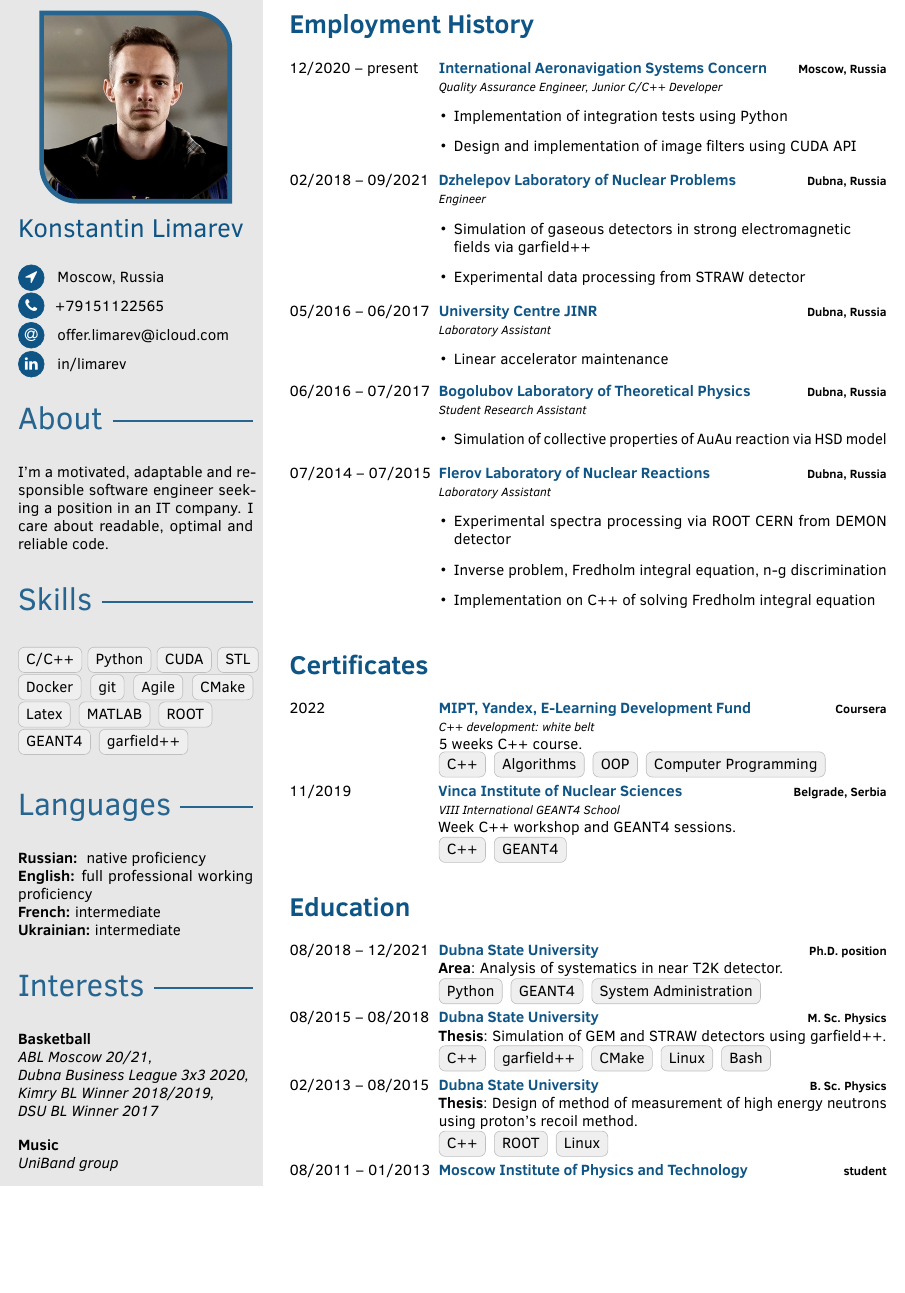
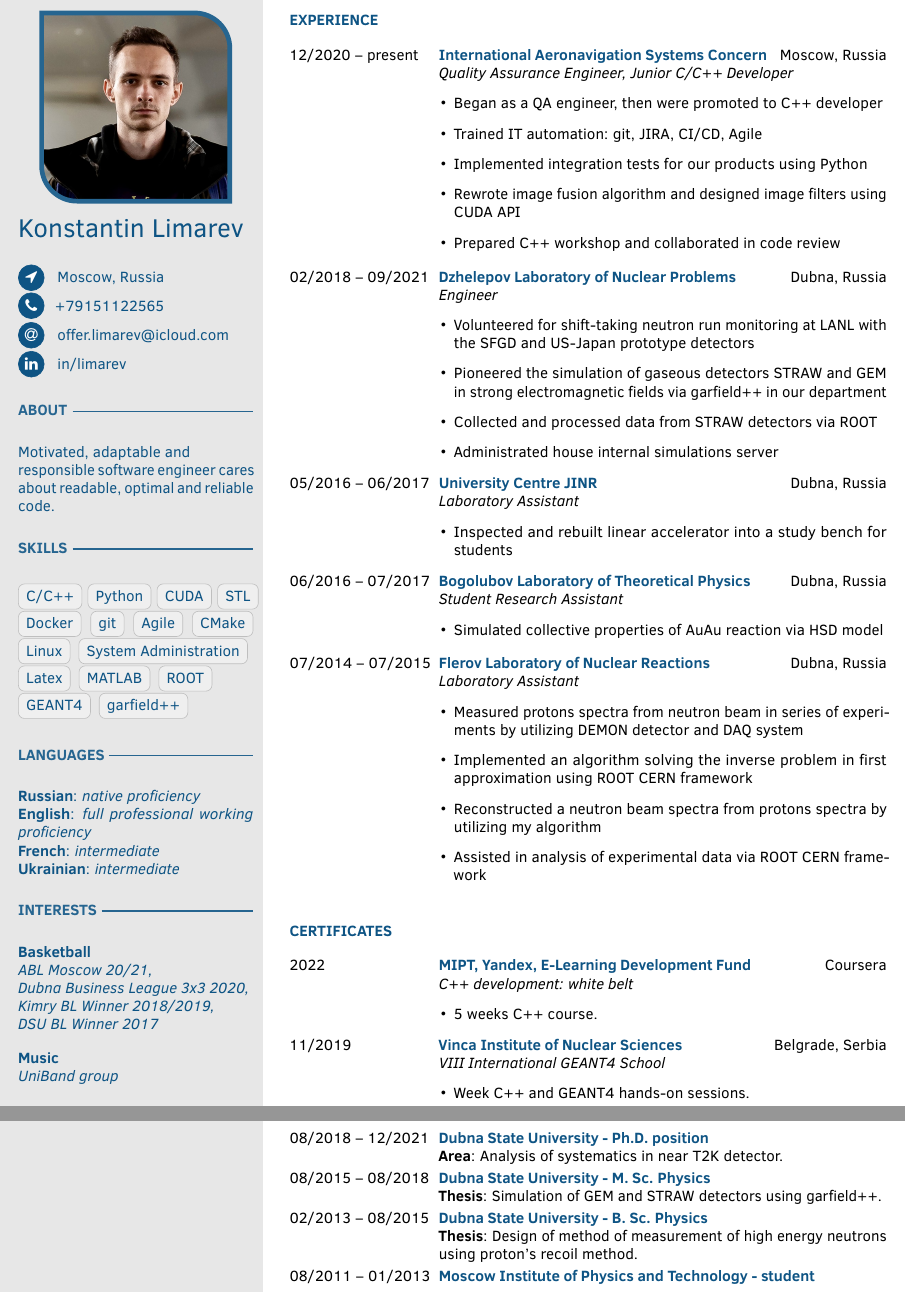
Before and after one commit to limarev/cv, a LaTeX CV (current_cv/cv.tex, which reads current_cv/fortysecondscv.cls): part of the page before the commit and two parts of pages 1 and 2 of 2 after it, the two joined at a grey line, cut at the place of the change, the shorter picture padded with empty space. Compiled offline with pdfLaTeX.

Commit message:
small fixes and refactoring

```diff
--- a/current_cv/cv.tex
+++ b/current_cv/cv.tex
@@ -122,24 +122,27 @@
 %   	\pointskill{\flag{GB.png}}{English}{3}
 %   	\pointskill{\flag{FR.png}}{French}{3}
 
-	\profilesection{About}
-	I'm a motivated, adaptable and responsible software engineer seeking a position in an IT company.
-	I care about readable, optimal and reliable code.
+	\profilesection{\MakeUppercase{About}}
+	% Я мотивирван / мотивированный
+	% stress resilent, flexible, initiative, problem solving.... google qualities and skills
+	Motivated, adaptable and \\ responsible software engineer
+	cares about readable, optimal and reliable code.
 
 
-	\profilesection{Skills}
+	\profilesection{\MakeUppercase{Skills}}
 	\chartlabel{C/C++} \chartlabel{Python} \chartlabel{CUDA}
     \chartlabel{STL} \chartlabel{Docker} \chartlabel{git} \chartlabel{Agile} \chartlabel{CMake}
+	\chartlabel{Linux} \chartlabel{System Administration} \\
 	\chartlabel{Latex} \chartlabel{MATLAB} \chartlabel{ROOT} \\
 	\chartlabel{GEANT4} \chartlabel{garfield++}
 
-	\profilesection{Languages}
-	\textbf{Russian: } native proficiency \\
-	\textbf{English:} full professional working proficiency \\
-	\textbf{French:} intermediate \\
-	\textbf{Ukrainian:} intermediate
+	\profilesection{\MakeUppercase{Languages}}
+	\textbf{Russian}: \textit {native proficiency} \\
+	\textbf{English}: \textit {full professional working proficiency} \\
+	\textbf{French}: \textit {intermediate} \\
+	\textbf{Ukrainian}: \textit {intermediate}
 
-	\profilesection{Interests}
+	\profilesection{\MakeUppercase{Interests}}
 	\textbf{Basketball} \\
 	\textit{
 	\href{https://ablmoscow.ru/team/1384?seasonId=17}{ABL Moscow 20/21}, \\
@@ -236,105 +239,110 @@
 
 \makefrontsidebar
 
-\cvsection{Employment History}
+\cvsection{\MakeUppercase{Experience}}
 \begin{cvtable}
-    \cvitem{12/2020 -- present}{\color{cvsectioncolor}\href{https://www.ians.aero}{International Aeronavigation Systems Concern}}{\textbf{Moscow, Russia}}
-	{\footnotesize\textit{Quality Assurance Engineer, Junior C/C++ Developer}
+    \cvitem{12/2020 -- present}{\color{cvsectioncolor}\href{https://www.ians.aero}{International Aeronavigation Systems Concern}}{{Moscow, Russia}}
+	{\textit{Quality Assurance Engineer, Junior C/C++ Developer}
 	\normalsize
 	\begin{itemize-noindent}
-		\item Implementation of integration tests using Python
-		\item Design and implementation of image filters using CUDA API
+		\item Began as a QA engineer, then were promoted to C++ developer
+		\item Trained IT automation: git, JIRA, CI/CD, Agile
+		\item Implemented integration tests for our products using Python
+		\item Rewrote image fusion algorithm and designed image filters using CUDA API
+		\item Prepared C++ workshop and collaborated in code review
 	\end{itemize-noindent}
 	}
 
-	\cvitem{02/2018 -- 09/2021}{\color{cvsectioncolor}\href{https://dlnp.jinr.ru/}{Dzhelepov Laboratory of Nuclear Problems}}{\textbf{Dubna, Russia}}
-	{\footnotesize\textit{Engineer}
+	\cvitem{02/2018 -- 09/2021}{\color{cvsectioncolor}\href{https://dlnp.jinr.ru/}{Dzhelepov Laboratory of Nuclear Problems}}{{Dubna, Russia}}
+	{\textit{Engineer}
 	\normalsize
 	\begin{itemize-noindent}
-		\item Simulation of gaseous detectors in strong electromagnetic \\ fields via \href{https://garfieldpp.web.cern.ch/garfieldpp/}{garfield++}
-		\item Experimental data processing from STRAW detector
+		\item Volunteered for shift-taking neutron run monitoring at \href{https://www.lanl.gov}{LANL} with the SFGD and US-Japan prototype detectors
+		\item Pioneered the simulation of gaseous detectors STRAW and GEM in strong electromagnetic fields via \href{https://garfieldpp.web.cern.ch/garfieldpp/}{garfield++} in our department
+		\item Collected and processed data from STRAW detectors via ROOT
+		\item Administrated house internal simulations server % Server administration of house internal simulations
 	\end{itemize-noindent}
 	}
 
-	\cvitem{05/2016 -- 06/2017}{\color{cvsectioncolor}\href{http://ucnew.jinr.ru/en/}{University Centre JINR}}{\textbf{Dubna, Russia}}
-	{\footnotesize\textit{Laboratory Assistant}
+	\cvitem{05/2016 -- 06/2017}{\color{cvsectioncolor}\href{http://ucnew.jinr.ru/en/}{University Centre JINR}}{{Dubna, Russia}}
+	{\textit{Laboratory Assistant}
 	\normalsize
 	\begin{itemize-noindent}
-		\item Linear accelerator maintenance
+		\item Inspected and rebuilt linear accelerator into a study bench for students
 	\end{itemize-noindent}
 	}
 
-	\cvitem{06/2016 -- 07/2017}{\color{cvsectioncolor}\href{http://theor.jinr.ru/lab_en.html}{Bogolubov Laboratory of Theoretical Physics}}{\textbf{Dubna, Russia}}
-	{\footnotesize\textit{Student Research Assistant}
+	\cvitem{06/2016 -- 07/2017}{\color{cvsectioncolor}\href{http://theor.jinr.ru/lab_en.html}{Bogolubov Laboratory of Theoretical Physics}}{{Dubna, Russia}}
+	{\textit{Student Research Assistant}
 	\normalsize
 	\begin{itemize-noindent}
-		\item Simulation of collective properties of AuAu reaction via HSD model
+		\item Simulated collective properties of AuAu reaction via HSD model
 	\end{itemize-noindent}
 	}
 
-	\cvitem{07/2014 -- 07/2015}{\color{cvsectioncolor}\href{http://flerovlab.jinr.ru}{Flerov Laboratory of Nuclear Reactions}}{\textbf{Dubna, Russia}}
-	{\footnotesize\textit{Laboratory Assistant}
+	\cvitem{07/2014 -- 07/2015}{\color{cvsectioncolor}\href{http://flerovlab.jinr.ru}{Flerov Laboratory of Nuclear Reactions}}{{Dubna, Russia}}
+	{\textit{Laboratory Assistant}
 	\normalsize
 	\begin{itemize-noindent}
-		\item Experimental spectra processing via \href{https://root.cern/}{ROOT CERN} from DEMON detector
-		\item Inverse problem, Fredholm integral equation, n-g discrimination
-		\item Implementation on C++ of solving Fredholm integral equation
+		% \item Series of neutron beam experiments for proton spectra studies: DEMON detector, DAQ system
+		\item Measured protons spectra from neutron beam in series of experiments by utilizing DEMON detector and DAQ system
+		\item Implemented an algorithm solving the inverse problem in first approximation using ROOT CERN framework
+		\item Reconstructed a neutron beam spectra from protons spectra by utilizing my algorithm
+		\item Assisted in analysis of experimental data via \href{https://root.cern/}{ROOT CERN} framework
 	\end{itemize-noindent}
 	}
 
 \end{cvtable}
 
-\cvsection{Certificates}
+\cvsection{\MakeUppercase{Certificates}}
 % \subsection{Postgraduate Studies}
 \begin{cvtable}
-	\cvitem{2022}{\color{cvsectioncolor}\href{https://www.coursera.org/learn/c-plus-plus-white}{MIPT, Yandex, E-Learning Development Fund}}{\textbf{Coursera}}
+	\cvitem{2022}{\color{cvsectioncolor}\href{https://coursera.org/share/5970ae7299dd11f6f621a4bf3c118a5a}{MIPT, Yandex, E-Learning Development Fund}}{{Coursera}}
 		{
-		\footnotesize\textit{C++ development: white belt} \\
+		\textit{C++ development: white belt}
 		\normalsize
-		5 weeks C++ course. \\
-		\chartlabel{C++} \chartlabel{Algorithms}
-		\chartlabel{OOP} \chartlabel{Computer Programming}
-		}
+		\begin{itemize-noindent}
+			\item 5 weeks C++ course.
+		\end{itemize-noindent}
 
-	\cvitem{11/2019}{\color{cvsectioncolor}\href{https://geant4.web.cern.ch/support/training_courses}{Vinca Institute of Nuclear Sciences}}{\textbf{Belgrade, Serbia}}
+		} {}
+
+	\cvitem{11/2019}{\color{cvsectioncolor}\href{https://geant4.web.cern.ch/support/training_courses}{Vinca Institute of Nuclear Sciences}}{{Belgrade, Serbia}}
 		{
-		\footnotesize\textit{VIII International GEANT4 School} \\
+		\textit{VIII International GEANT4 School}
 		\normalsize
-		Week C++ workshop and GEANT4 sessions. \\
-		\chartlabel{C++} \chartlabel{GEANT4}
-		}
+		\begin{itemize-noindent}
+			\item Week C++ and GEANT4 hands-on sessions.
+		\end{itemize-noindent}
+		} {}
 \end{cvtable}
 
-\cvsection{Education}
+\cvsection{\MakeUppercase{Education}}
 % \subsection{Postgraduate Studies}
 \begin{cvtable}
-	\cvitem{08/2018 -- 12/2021}{\color{cvsectioncolor}\href{https://www.uni-dubna.ru/}{Dubna State University}}{\textbf{Ph.D. position}}
+	\cvitem{08/2018 -- 12/2021}{\color{cvsectioncolor}\href{https://www.uni-dubna.ru/}{Dubna State University - Ph.D. position}}{}
 		{
-		\textbf{Area}: Analysis of systematics in near T2K detector. \\
-		\chartlabel{Python} \chartlabel{GEANT4} \chartlabel{System Administration}
-		}
+		\textbf{Area}: Analysis of systematics in near T2K detector.
+		} {}
 
-	\cvitem{08/2015 -- 08/2018}{\color{cvsectioncolor}\href{https://www.uni-dubna.ru/}{Dubna State University}}{\textbf{M. Sc. Physics}}
+	\cvitem{08/2015 -- 08/2018}{\color{cvsectioncolor}\href{https://www.uni-dubna.ru/}{Dubna State University - M. Sc. Physics}}{}
 		{
-		\textbf{Thesis}: Simulation of GEM and STRAW detectors using garfield++.\\
+		\textbf{Thesis}: Simulation of GEM and STRAW detectors using garfield++.
 		% \textbf{Supervisors}: Dr. M. Abdellatif and Dr. Samy Assal\\
 		% \textbf{Grade: }CGPA: 3.5\\
-		\chartlabel{C++} \chartlabel{garfield++} \chartlabel{CMake} \chartlabel{Linux} \chartlabel{Bash}
-		}
+		} {}
 
-	\cvitem{02/2013 -- 08/2015}{\color{cvsectioncolor}\href{https://www.uni-dubna.ru/}{Dubna State University}}{\textbf{B. Sc. Physics}}
-		{\textbf{Thesis}: Design of method of measurement of high energy neutrons using proton's recoil method.\\
+	\cvitem{02/2013 -- 08/2015}{\color{cvsectioncolor}\href{https://www.uni-dubna.ru/}{Dubna State University - B. Sc. Physics}}{}
+		{\textbf{Thesis}: Design of method of measurement of high energy neutrons using proton's recoil method.
 		% \textbf{Supervisors}: Dr. Asharaf Hafez\\
 		% \textbf{Grade: } Very Good (Ranked 3rd. among 200 students)
-		\chartlabel{C++} \chartlabel{ROOT} \chartlabel{Linux}
-		}
+		} {}
 
-	\cvitem{08/2011 -- 01/2013}{\color{cvsectioncolor}\href{http://mipt.ru}{Moscow Institute of Physics and Technology}}{\textbf{student}}
+	\cvitem{08/2011 -- 01/2013}{\color{cvsectioncolor}\href{http://mipt.ru}{Moscow Institute of Physics and Technology - student}}{}
 		{\\
 		% \textbf{Supervisors}: Dr. Asharaf Hafez\\
 		% \textbf{Grade: } Very Good (Ranked 3rd. among 200 students)
-		\chartlabel{Physics} \chartlabel{Math}
-		}
+		} {}
 \end{cvtable}
 
 % 	Ph.D. Theses: (Two students)
--- a/current_cv/fortysecondscv.cls
+++ b/current_cv/fortysecondscv.cls
@@ -38,10 +38,12 @@
 
 % pre-define some colors the user can choose from
 \definecolor{cvblue}{HTML}{0E5484}
+\definecolor{cvblack}{HTML}{000000}
 \definecolor{cvgreen}{HTML}{007170}
 \definecolor{cvred}{HTML}{8B0000}
 \definecolor{cvsidecolor}{HTML}{E7E7E7}
 \definecolor{cvsectioncolor}{HTML}{0E5484}
+% \definecolor{cvsectioncolor}{HTML}{000000}
 \definecolor{cvsubsectioncolor}{HTML}{4D4D4D}
 % set default values
 \colorlet{maincolor}{cvblue}
@@ -142,7 +144,7 @@
 \colorlet{iconcolor}{maincolor!90}
 
 % color definitions for TikZ drawings
-\colorlet{wheelchartlabelcolor}{black}
+\colorlet{wheelchartlabelcolor}{blue}
 \colorlet{wheeltextcolor}{black!80!white}
 % color of unfilld skill points / bar / chart label
 \colorlet{skillbg}{black!25}
@@ -168,16 +170,16 @@
 % \titleformat{<command>}[<shape>]{<format>}{<label>}{<sep>}{<before>}[<after>]
 \newcommand*{\cvsection}[1]{\section*{#1}}
 \titleformat{\section}%
-	{\color{sectioncolor}\normalfont\bfseries\LARGE}{}{0pt}{}
+	{\color{sectioncolor}\normalfont\bfseries}{}{0pt}{}
 
 % grey subsection style for right column
 \titleformat{\subsection}%
 	{\color{subsectioncolor}\normalfont\large}{}{0pt}{}
 
 % abuse subsubsection as profilesection in left column
-\newcommand*{\profilesection}[1]{\subsubsection*{#1}}
+\newcommand*{\profilesection}[1]{\subsubsection*{\textbf{#1}}}
 \titleformat{\subsubsection}
-	{\color{pseccolor}\normalfont\huge}{}{0pt}{\color{pseccolor}\sectionline}
+	{\color{pseccolor}\normalfont}{}{0pt}{\color{pseccolor}\sectionline}
 % set spaces before and after profilesections: <left><before><after>
 % "starred version kills the indentation of the paragraph following the title"
 \titlespacing*{\subsubsection}{0pt}{1ex}{1ex}
@@ -324,7 +326,8 @@
 	  	inner xsep=1ex, % distance from left/right border to text
 	  	inner ysep=0.75ex, % distance top/bottom border to text
 	  	text height=1.5ex, % align text vertically in box (at least as resulting
-	  	text depth=.25ex   % effect)
+	  	text depth=.25ex,   % effect)
+		text=cvsectioncolor
   	]{#1};%
 	\end{tikzpicture}
 }
@@ -529,14 +532,14 @@
 % |                <longer description>              |
 % or, if description is empty:
 % | <date>         <title>       \hfill  <location>  |
-\newcommand{\cvitem}[4]{%
+\newcommand{\cvitem}[5]{%
 	\parbox[t]{0.25\textwidth}{\raggedright #1} &%
 	\parbox[t]{0.75\textwidth}{%
 		\if\relax\detokenize{#4}\relax%
-			\parbox[t]{\linewidth-\widthof{#3}-1em}{\raggedright #2}%
-  		\hfill {\footnotesize#3}%
+		\parbox[t]{\linewidth-\widthof{#3}-1em}{\raggedright #2}%
+  		\hfill {#3}%
 		\else%
-			\textbf{#2} \hfill {\footnotesize#3} \\ #4\vspace{\parsep}%
+			\textbf{#2} \hfill {#3} \\ #4\vspace{\parsep}%
 		\fi%
 	}\\
 }
```
